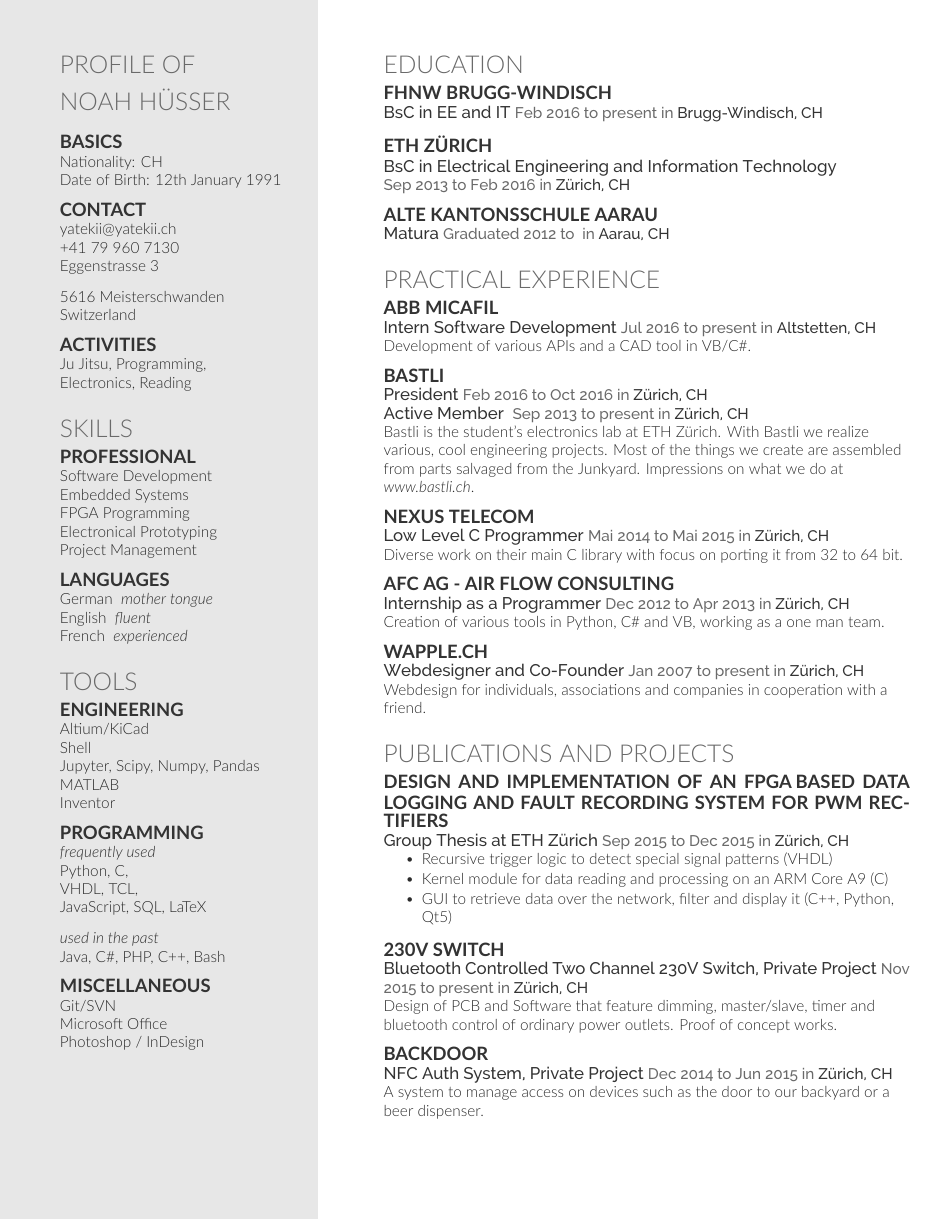
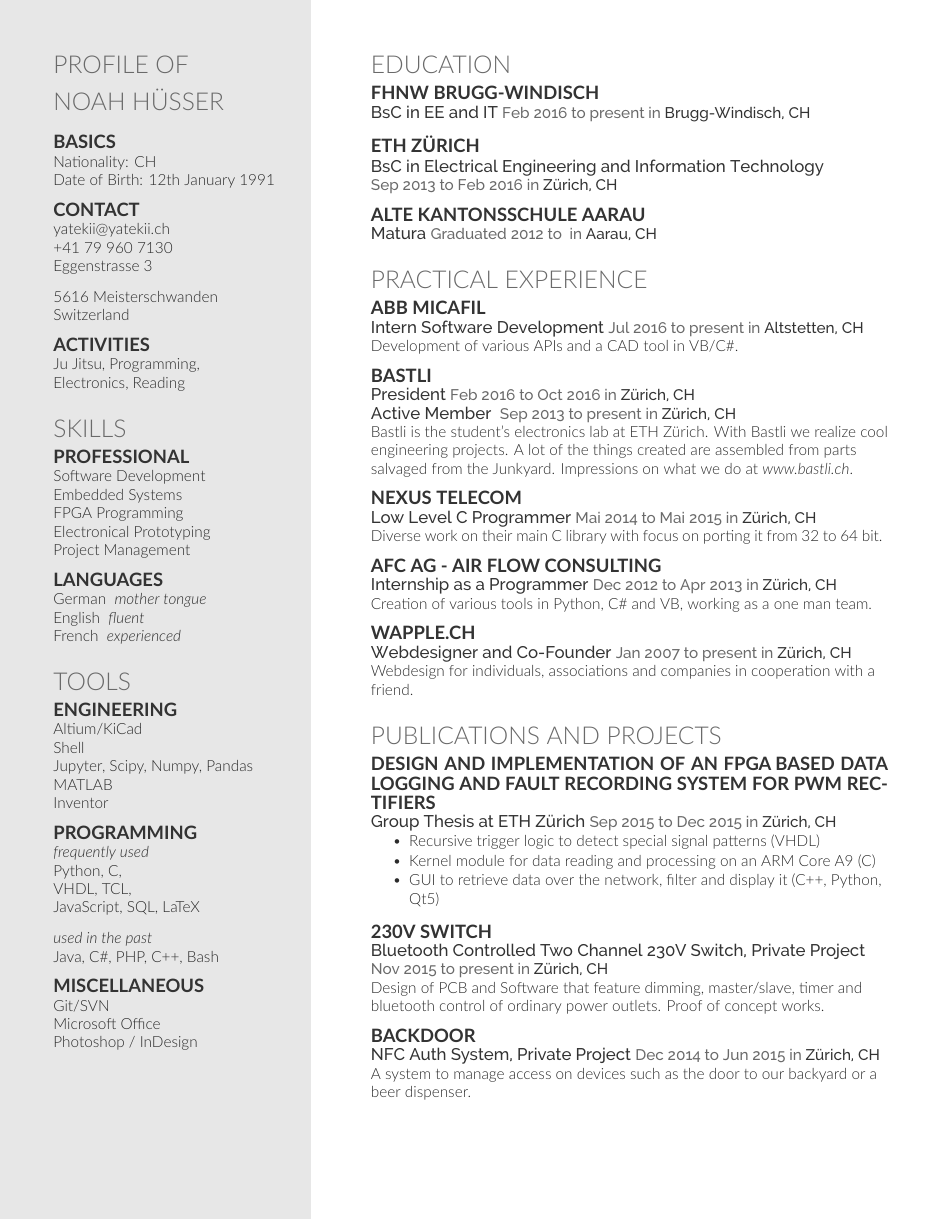
Before and after one commit to Yatekii/resume, a LaTeX CV (resume.tex, which reads resume.cls): the whole page. Compiled offline with XeLaTeX; a missing font is replaced by an installed copy or a similar font.

Commit message:
fixed margins

```diff
--- a/resume.cls
+++ b/resume.cls
@@ -11,7 +11,7 @@
 \usepackage[export]{adjustbox}
 
 % Package Imports
-\usepackage[hmargin=0.75cm, vmargin=0.75cm]{geometry}
+\usepackage[vmargin=0.75cm, left=0.6cm, right=1.25cm]{geometry}
 \usepackage[hidelinks]{hyperref}
 
 % Color definitions
@@ -93,7 +93,7 @@
       \node [rectangle, fill=sidecolor, anchor=north, minimum width=9cm, minimum height=\paperheight+1cm] (box) at (1.5cm,1.5cm){};
   \end{tikzpicture}
   \noindent%
-  \begin{minipage}[t]{0.33\textwidth}%
+  \begin{minipage}[t]{0.28\textwidth}%
 }{%
   \end{minipage}%
 }
--- a/resume.tex
+++ b/resume.tex
@@ -128,7 +128,7 @@
 \meta{President}{Feb 2016}{Oct 2016}{Zürich, CH}
 \meta{Active Member }{Sep 2013}{present}{Zürich, CH}
 Bastli is the student's electronics lab at ETH Zürich.
-With Bastli we realize various, cool engineering projects. Most of the things we create are assembled from parts salvaged from the Junkyard.
+With Bastli we realize cool engineering projects. A lot of the things created are assembled from parts salvaged from the Junkyard.
 Impressions on what we do at \textit{www.bastli.ch}.
 \sectionsep
 
```
Also changed, not shown: resume.pdf, 2 other files.
